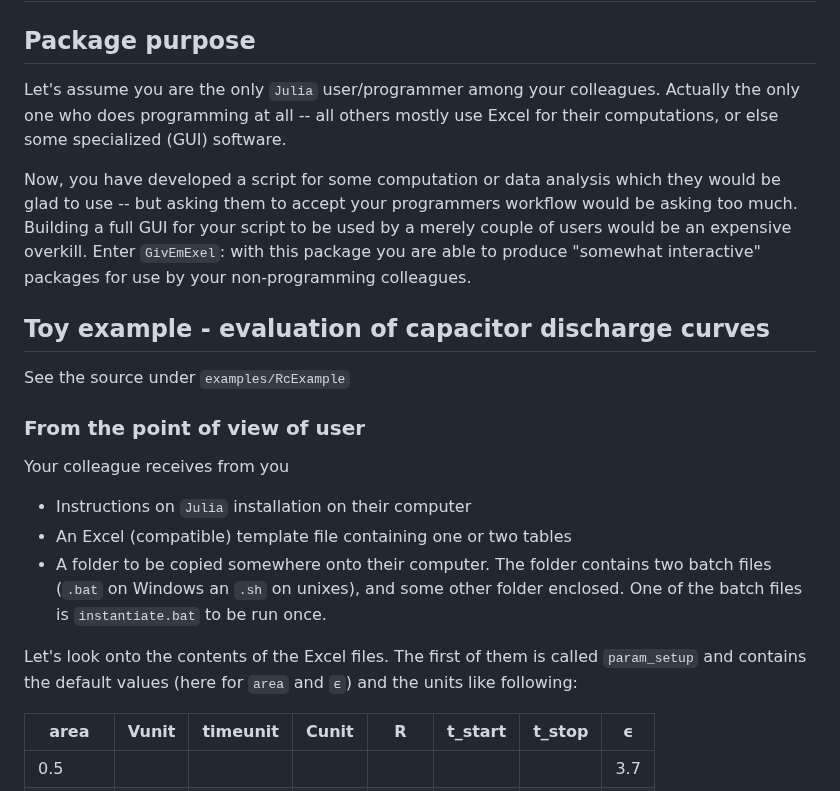
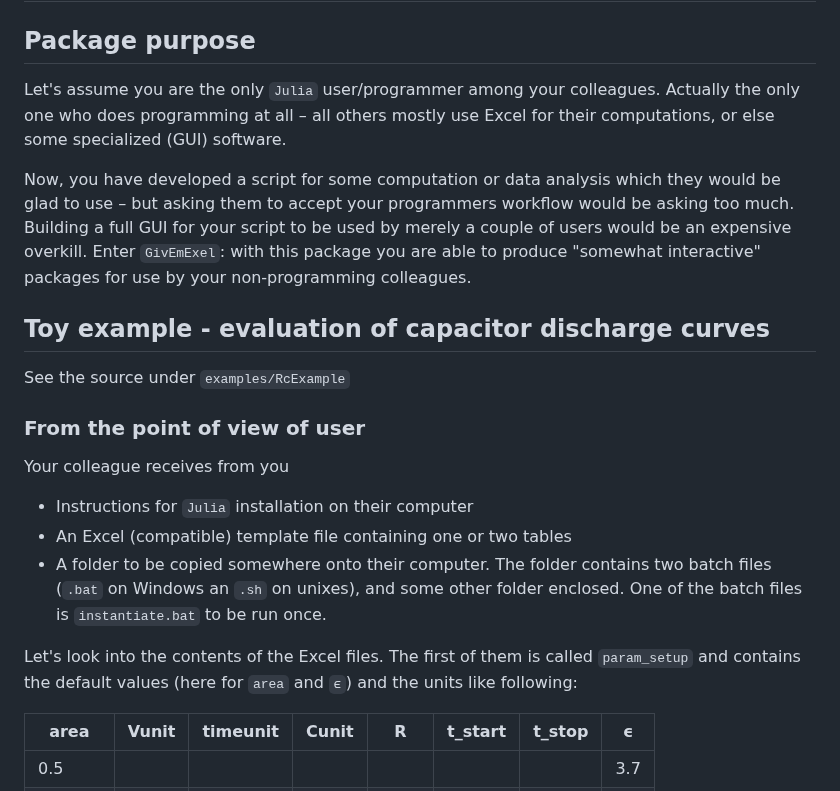
Before and after one commit to Eben60/GivEmXL.jl, a Markdown page: docs/src/index.md, the part around one of its changes. Drawn GitHub-style.

```diff
--- a/docs/src/index.md
+++ b/docs/src/index.md
@@ -2,9 +2,9 @@
 
 ## Package purpose
 
-Let's assume you are the only `Julia`  user/programmer among your colleagues. Actually the only one who does programming at all -- all others mostly use Excel for their computations, or else some specialized (GUI) software.
+Let's assume you are the only `Julia`  user/programmer among your colleagues. Actually the only one who does programming at all – all others mostly use Excel for their computations, or else some specialized (GUI) software.
 
-Now, you have developed a script for some computation or data analysis which they would be glad to use -- but asking them to accept your programmers workflow would be asking too much. Building a full GUI for your script to be used by a merely couple of users would be an expensive overkill. Enter `GivEmExel`: with this package you are able to produce "somewhat interactive" packages for use by your non-programming colleagues.
+Now, you have developed a script for some computation or data analysis which they would be glad to use – but asking them to accept your programmers workflow would be asking too much. Building a full GUI for your script to be used by merely a couple of users would be an expensive overkill. Enter `GivEmExel`: with this package you are able to produce "somewhat interactive" packages for use by your non-programming colleagues.
 
 ## Toy example - evaluation of capacitor discharge curves
 
@@ -13,11 +13,11 @@ See the source under `examples/RcExample`
 ### From the point of view of user
 
 Your colleague receives from you
-* Instructions on `Julia` installation on their computer
+* Instructions for `Julia` installation on their computer
 * An Excel (compatible) template file containing one or two tables
 * A folder to be copied somewhere onto their computer. The folder contains two batch files (`.bat` on Windows an `.sh` on unixes), and some other folder enclosed. One of the batch files is `instantiate.bat` to be run once.
 
-Let's look onto the contents of the Excel files. The first of them is called `param_setup` and contains the default values (here for `area` and `ϵ`) and the units like following:
+Let's look into the contents of the Excel files. The first of them is called `param_setup` and contains the default values (here for `area` and `ϵ`) and the units like following:
 
 area|Vunit|timeunit|Cunit|R|t_start|t_stop|ϵ
 ---|---|---|---|---|---|---|---
```
Also changed, not shown: other parts of docs/src/index.md (+19 -3 lines).
